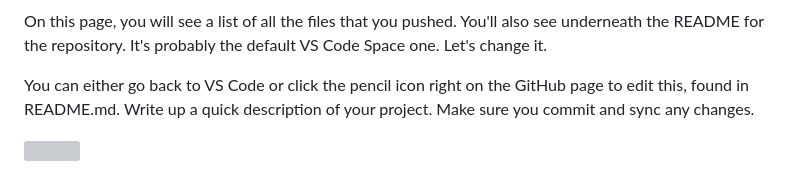
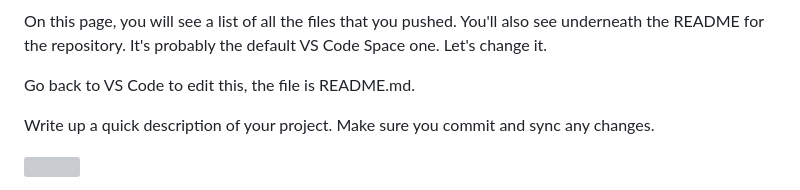
Before and after one commit to hackclub/folktale, a Markdown page: guide/6-submitting.md, the part around the change. GitHub-like rendering; grey boxes are pictures that could not be loaded.

Commit message:
Amend guide to avoid pulling

```diff
--- a/guide/6-submitting.md
+++ b/guide/6-submitting.md
@@ -73,7 +73,8 @@ main page, you can click your profile picture in the top right then Repositories
 On this page, you will see a list of all the files that you pushed. You'll also see underneath the README for the
 repository. It's probably the default VS Code Space one. Let's change it.
 
-You can either go back to VS Code or click the pencil icon right on the GitHub page to edit this, found in README.md.
+Go back to VS Code to edit this, the file is README.md.
+
 Write up a quick description of your project. Make sure you commit and sync any changes.
 
 ![](images/36-repository.png)
```
